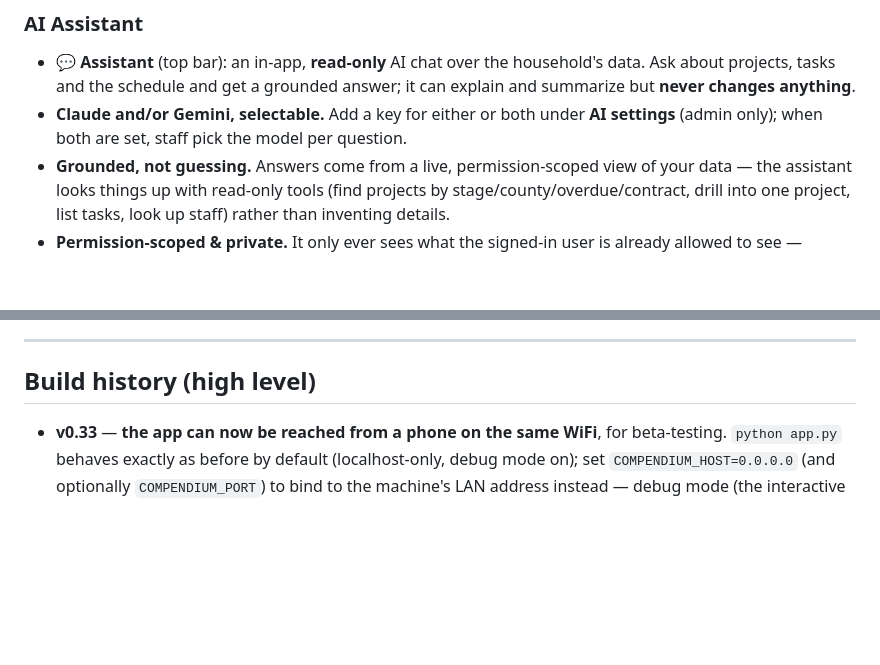
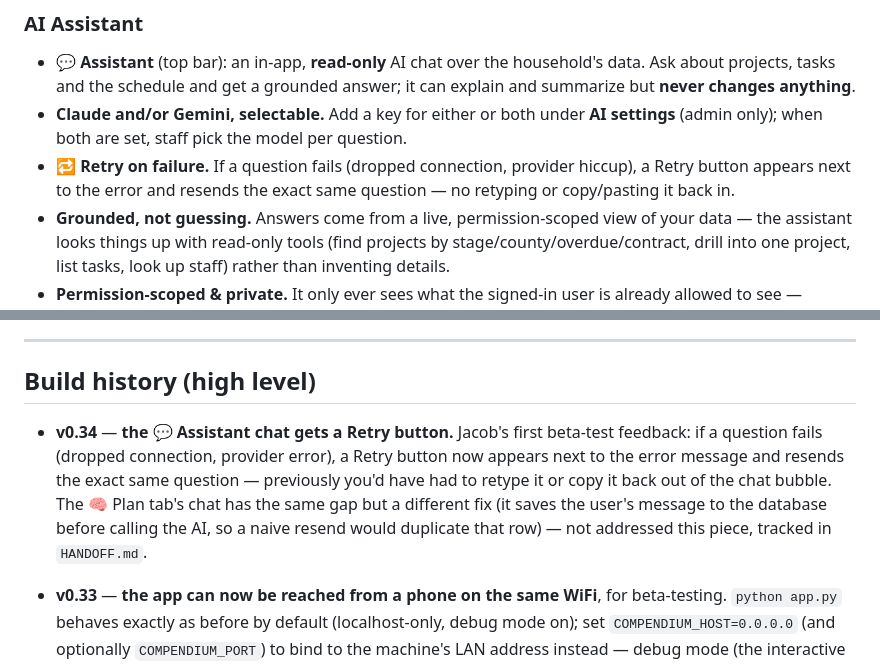
Before and after one commit to Rachel-Inman-88/Vixinman_Household_Compendium, a Markdown page: README.md, 2 parts joined by grey strips. Rendered like a GitHub page; blank space fills up the shorter version.

```diff
--- a/README.md
+++ b/README.md
@@ -442,6 +442,9 @@ goes through a draft first (Piece 52), same as everywhere else it can write.
   it can explain and summarize but **never changes anything**.
 - **Claude and/or Gemini, selectable.** Add a key for either or both under **AI
   settings** (admin only); when both are set, staff pick the model per question.
+- **🔁 Retry on failure.** If a question fails (dropped connection, provider
+  hiccup), a Retry button appears next to the error and resends the exact
+  same question — no retyping or copy/pasting it back in.
 - **Grounded, not guessing.** Answers come from a live, permission-scoped view of
   your data — the assistant looks things up with read-only tools (find projects by
   stage/county/overdue/contract, drill into one project, list
@@ -535,6 +538,14 @@ overdue permit"*), and — if both providers are set up — pick the model to an
 
 ## Build history (high level)
 
+- **v0.34** — **the 💬 Assistant chat gets a Retry button.** Jacob's first
+  beta-test feedback: if a question fails (dropped connection, provider
+  error), a Retry button now appears next to the error message and resends
+  the exact same question — previously you'd have had to retype it or
+  copy it back out of the chat bubble. The 🧠 Plan tab's chat has the same
+  gap but a different fix (it saves the user's message to the database
+  before calling the AI, so a naive resend would duplicate that row) — not
+  addressed this piece, tracked in `HANDOFF.md`.
 - **v0.33** — **the app can now be reached from a phone on the same WiFi**,
   for beta-testing. `python app.py` behaves exactly as before by default
   (localhost-only, debug mode on); set `COMPENDIUM_HOST=0.0.0.0` (and
```
Also changed, not shown: HANDOFF.md (+27 -0 lines).
